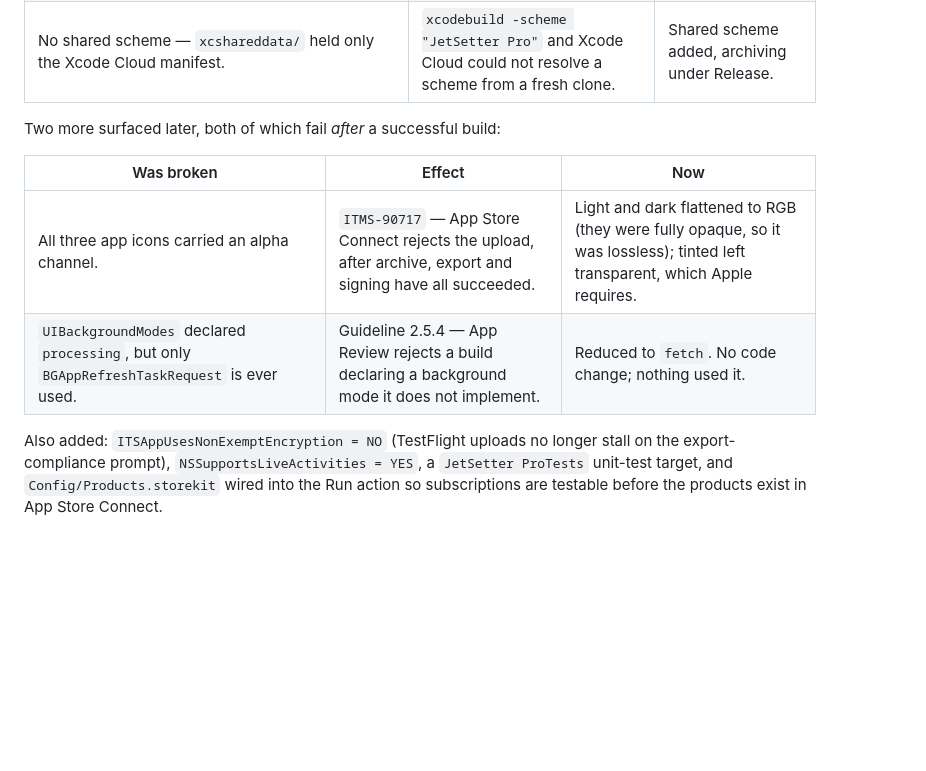
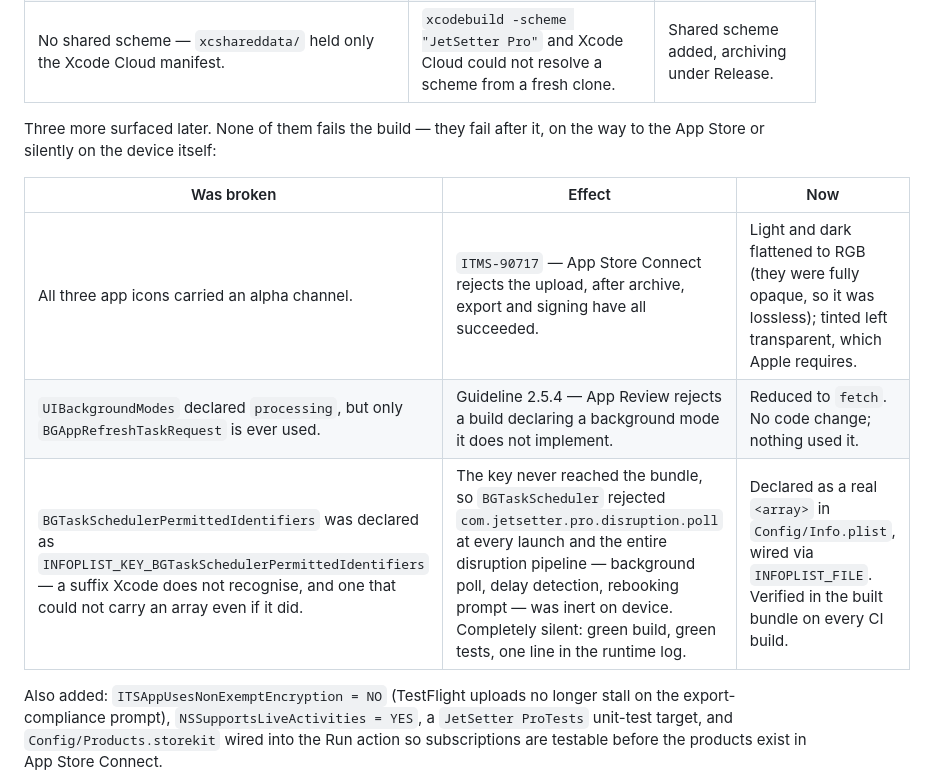
Before and after one commit to DevJ1975/jetsetter-pro, a Markdown page: docs/DEVICE-TESTING-AND-RELEASE.md, the part around one of its changes. Rendered like a GitHub page; blank space fills up the shorter version.

```diff
--- a/docs/DEVICE-TESTING-AND-RELEASE.md
+++ b/docs/DEVICE-TESTING-AND-RELEASE.md
@@ -19,12 +19,14 @@ the project now — listed here so you know what to expect if you had tried befo
 | `NSMicrophoneUsageDescription`, `NSSpeechRecognitionUsageDescription`, and `NSMotionUsageDescription` were absent while the code used those APIs. | Hard crash — iOS kills an app that touches a privacy-gated API with no usage string. IRIS voice, Translator, Airport Map pedometer, and In-Flight Tracker each terminated the app. | All three added. |
 | No shared scheme — `xcshareddata/` held only the Xcode Cloud manifest. | `xcodebuild -scheme "JetSetter Pro"` and Xcode Cloud could not resolve a scheme from a fresh clone. | Shared scheme added, archiving under Release. |
 
-Two more surfaced later, both of which fail *after* a successful build:
+Three more surfaced later. None of them fails the build — they fail after it, on
+the way to the App Store or silently on the device itself:
 
 | Was broken | Effect | Now |
 |---|---|---|
 | All three app icons carried an alpha channel. | `ITMS-90717` — App Store Connect rejects the upload, after archive, export and signing have all succeeded. | Light and dark flattened to RGB (they were fully opaque, so it was lossless); tinted left transparent, which Apple requires. |
 | `UIBackgroundModes` declared `processing`, but only `BGAppRefreshTaskRequest` is ever used. | Guideline 2.5.4 — App Review rejects a build declaring a background mode it does not implement. | Reduced to `fetch`. No code change; nothing used it. |
+| `BGTaskSchedulerPermittedIdentifiers` was declared as `INFOPLIST_KEY_BGTaskSchedulerPermittedIdentifiers` — a suffix Xcode does not recognise, and one that could not carry an array even if it did. | The key never reached the bundle, so `BGTaskScheduler` rejected `com.jetsetter.pro.disruption.poll` at every launch and the entire disruption pipeline — background poll, delay detection, rebooking prompt — was inert on device. Completely silent: green build, green tests, one line in the runtime log. | Declared as a real `<array>` in `Config/Info.plist`, wired via `INFOPLIST_FILE`. Verified in the built bundle on every CI build. |
 
 Also added: `ITSAppUsesNonExemptEncryption = NO` (TestFlight uploads no longer
 stall on the export-compliance prompt), `NSSupportsLiveActivities = YES`, a
```
Also changed, not shown: other parts of docs/DEVICE-TESTING-AND-RELEASE.md (+6 -50 lines).
